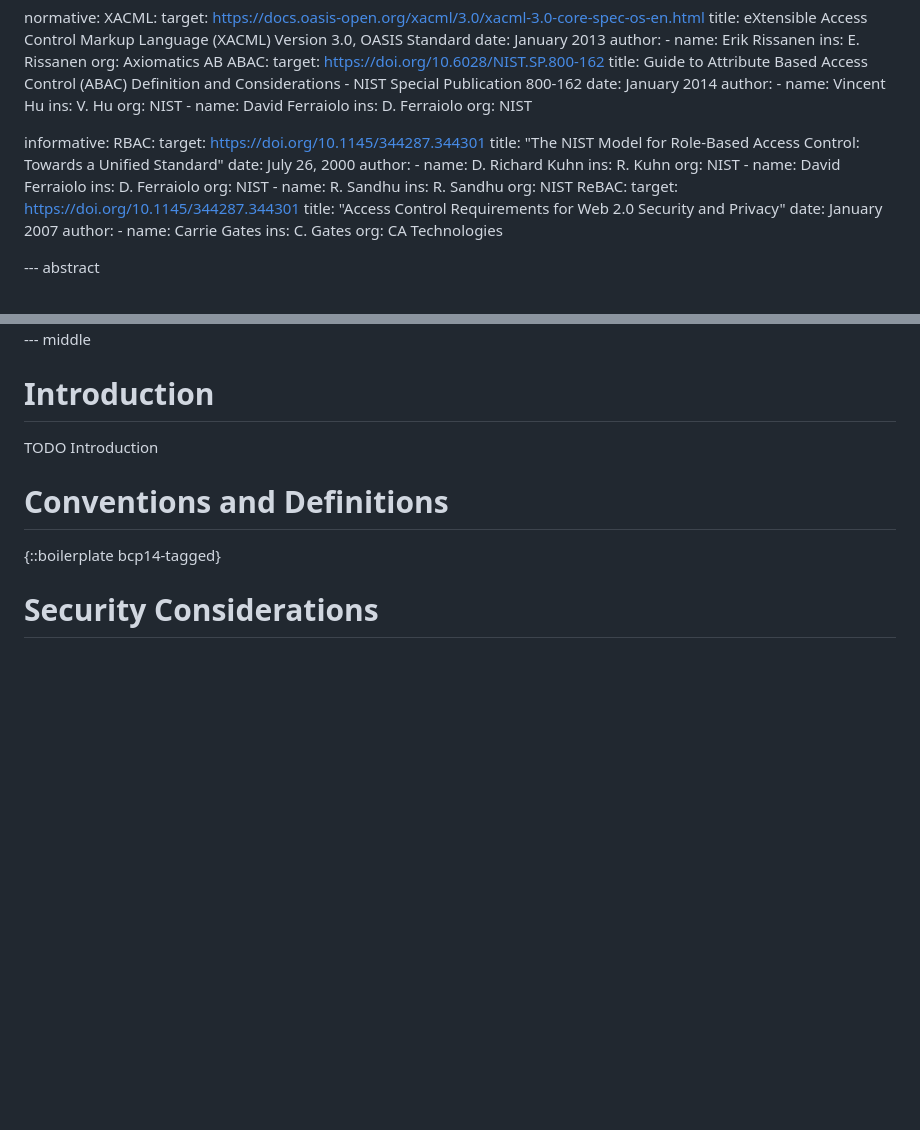
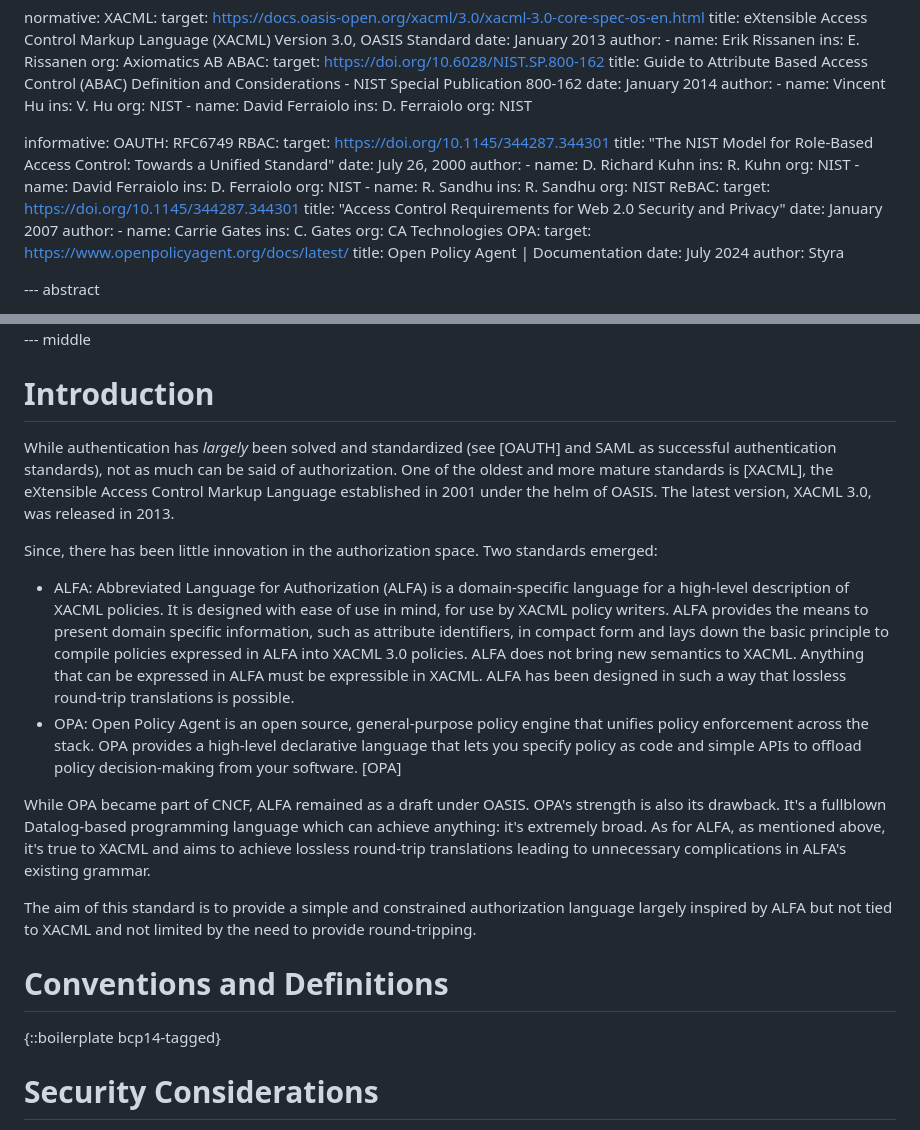
Before and after one commit to davidjbrossard/alfa-authorization-language, a Markdown page: draft-brossard-alfa-authz.md, 2 parts joined by grey strips. Rendered like a GitHub page; blank space fills up the shorter version.

Commit message:
Added an intro

```diff
--- a/draft-brossard-alfa-authz.md
+++ b/draft-brossard-alfa-authz.md
@@ -68,6 +68,7 @@ normative:
       org: NIST
 
 informative:
+  OAUTH: RFC6749
   RBAC:
     target: https://doi.org/10.1145/344287.344301
     title: "The NIST Model for Role-Based Access Control: Towards a Unified Standard"
@@ -94,6 +95,11 @@ informative:
       name: Carrie Gates
       ins: C. Gates
       org: CA Technologies
+  OPA:
+    target: https://www.openpolicyagent.org/docs/latest/
+    title: Open Policy Agent | Documentation
+    date: July 2024
+    author: Styra
 
 
 --- abstract
@@ -112,7 +118,16 @@ Use cases for ALFA 2.0 include the ability to express:
 
 # Introduction
 
-TODO Introduction
+While authentication has _largely_ been solved and standardized (see [OAUTH] and SAML as successful authentication standards), not as much can be said of authorization. One of the oldest and more mature standards is [XACML], the eXtensible Access Control Markup Language established in 2001 under the helm of OASIS. The latest version, XACML 3.0, was released in 2013.
+
+Since, there has been little innovation in the authorization space. Two standards emerged:
+
+- ALFA: Abbreviated Language for Authorization (ALFA) is a domain-specific language for a high-level description of XACML policies. It is designed with ease of use in mind, for use by XACML policy writers. ALFA provides the means to present domain specific information, such as attribute identifiers, in compact form and lays down the basic principle to compile policies expressed in ALFA into XACML 3.0 policies. ALFA does not bring new semantics to XACML. Anything that can be expressed in ALFA must be expressible in XACML. ALFA has been designed in such a way that lossless round-trip translations is possible.
+- OPA: Open Policy Agent is an open source, general-purpose policy engine that unifies policy enforcement across the stack. OPA provides a high-level declarative language that lets you specify policy as code and simple APIs to offload policy decision-making from your software. [OPA]
+
+While OPA became part of CNCF, ALFA remained as a draft under OASIS. OPA's strength is also its drawback. It's a fullblown Datalog-based programming language which can achieve anything: it's extremely broad. As for ALFA, as mentioned above, it's true to XACML and aims to achieve lossless round-trip translations leading to unnecessary complications in ALFA's existing grammar.
+
+The aim of this standard is to provide a simple and constrained authorization language largely inspired by ALFA but not tied to XACML and not limited by the need to provide round-tripping.
 
 
 # Conventions and Definitions
```
